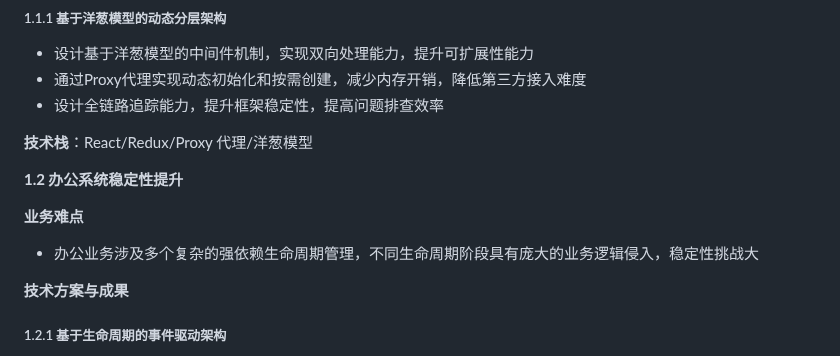
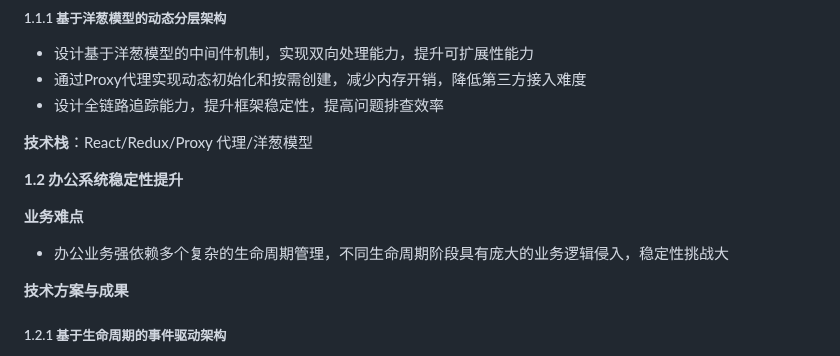
Before and after one commit to guoxiangguoxiang/guoxiangguoxiang.github.io, a Markdown page: README.md, the part around one of its changes. GitHub-like rendering.

Commit message:
Update README.md
1030-3

```diff
--- a/README.md
+++ b/README.md
@@ -63,7 +63,7 @@
 
 **业务难点**
 
-- 办公业务涉及多个复杂的强依赖生命周期管理，不同生命周期阶段具有庞大的业务逻辑侵入，稳定性挑战大
+- 办公业务强依赖多个复杂的生命周期管理，不同生命周期阶段具有庞大的业务逻辑侵入，稳定性挑战大
 
 **技术方案与成果**
 
```
Also changed, not shown: other parts of README.md (+1 -1 lines).
